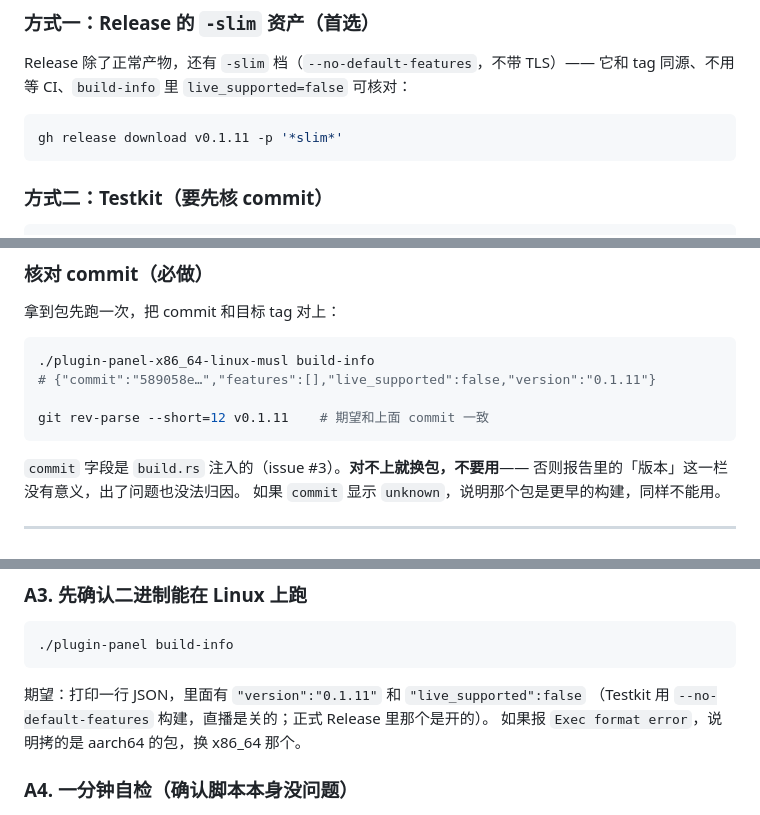
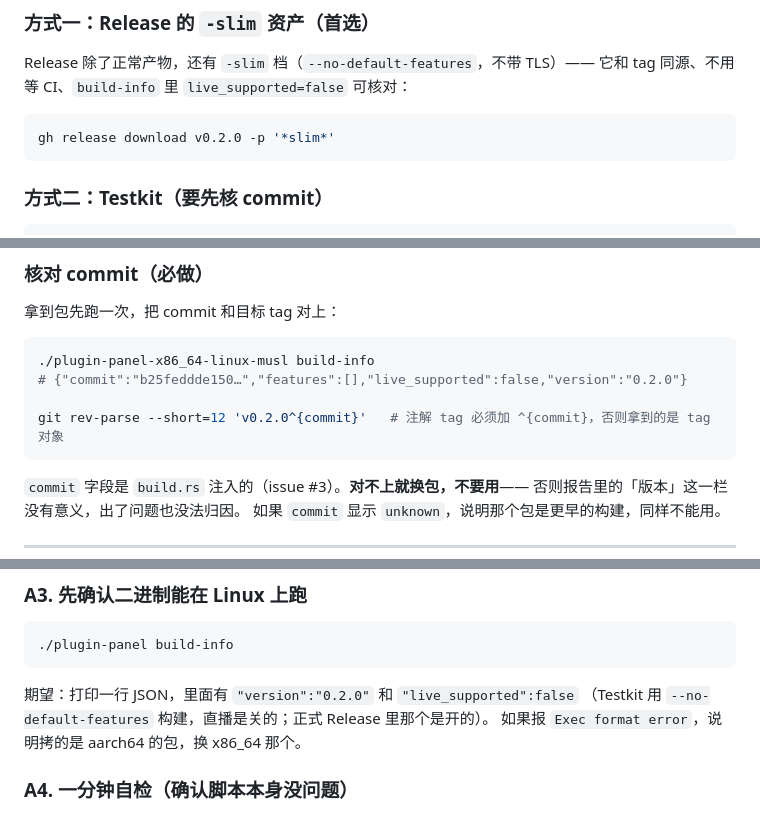
Before and after one commit to asunajs/panel, a Markdown page: docs/testing-on-windows.md, 3 parts joined by grey strips. Drawn GitHub-style.

Commit message:
docs(windows): 验证指引从 v0.1.11 换到 v0.2.0，并记下注解 tag 要用 ^{commit}

````diff
--- a/docs/testing-on-windows.md
+++ b/docs/testing-on-windows.md
@@ -43,7 +43,7 @@ Release 除了正常产物，还有 `-slim` 档（`--no-default-features`，不
 它和 tag 同源、不用等 CI、`build-info` 里 `live_supported=false` 可核对：
 
 ```bash
-gh release download v0.1.11 -p '*slim*'
+gh release download v0.2.0 -p '*slim*'
 ```
 
 ### 方式二：Testkit（要先核 commit）
@@ -75,9 +75,9 @@ gh run download <run-id> -n plugin-panel-testkit
 
 ```bash
 ./plugin-panel-x86_64-linux-musl build-info
-# {"commit":"589058e…","features":[],"live_supported":false,"version":"0.1.11"}
+# {"commit":"b25feddde150…","features":[],"live_supported":false,"version":"0.2.0"}
 
-git rev-parse --short=12 v0.1.11    # 期望和上面 commit 一致
+git rev-parse --short=12 'v0.2.0^{commit}'   # 注解 tag 必须加 ^{commit}，否则拿到的是 tag 对象
 ```
 
 `commit` 字段是 `build.rs` 注入的（issue #3）。**对不上就换包，不要用**——
@@ -149,7 +149,7 @@ chmod +x ./plugin-panel
 ./plugin-panel build-info
 ```
 
-期望：打印一行 JSON，里面有 `"version":"0.1.11"` 和 `"live_supported":false`
+期望：打印一行 JSON，里面有 `"version":"0.2.0"` 和 `"live_supported":false`
 （Testkit 用 `--no-default-features` 构建，直播是关的；正式 Release 里那个是开的）。
 如果报 `Exec format error`，说明拷的是 aarch64 的包，换 x86_64 那个。
 
````
